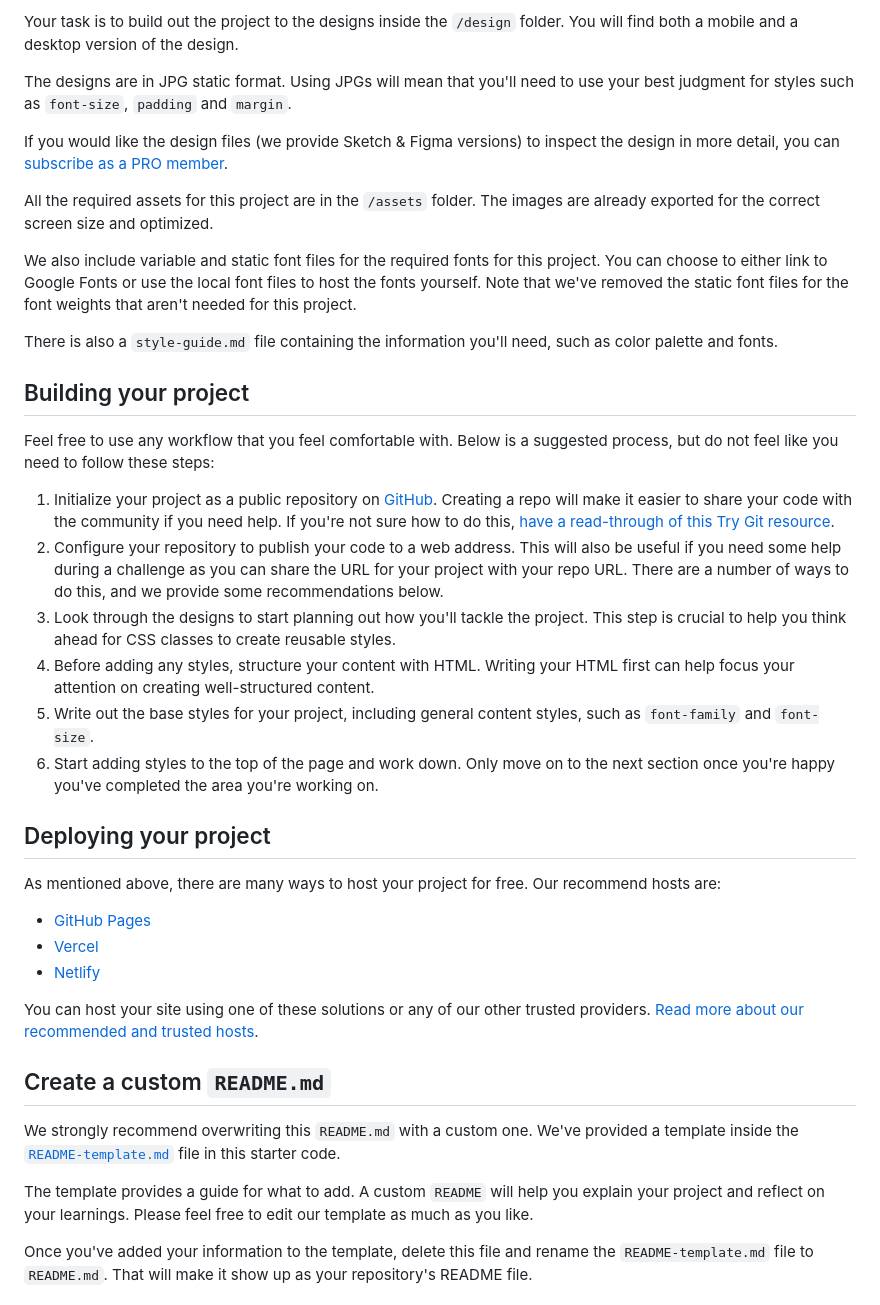
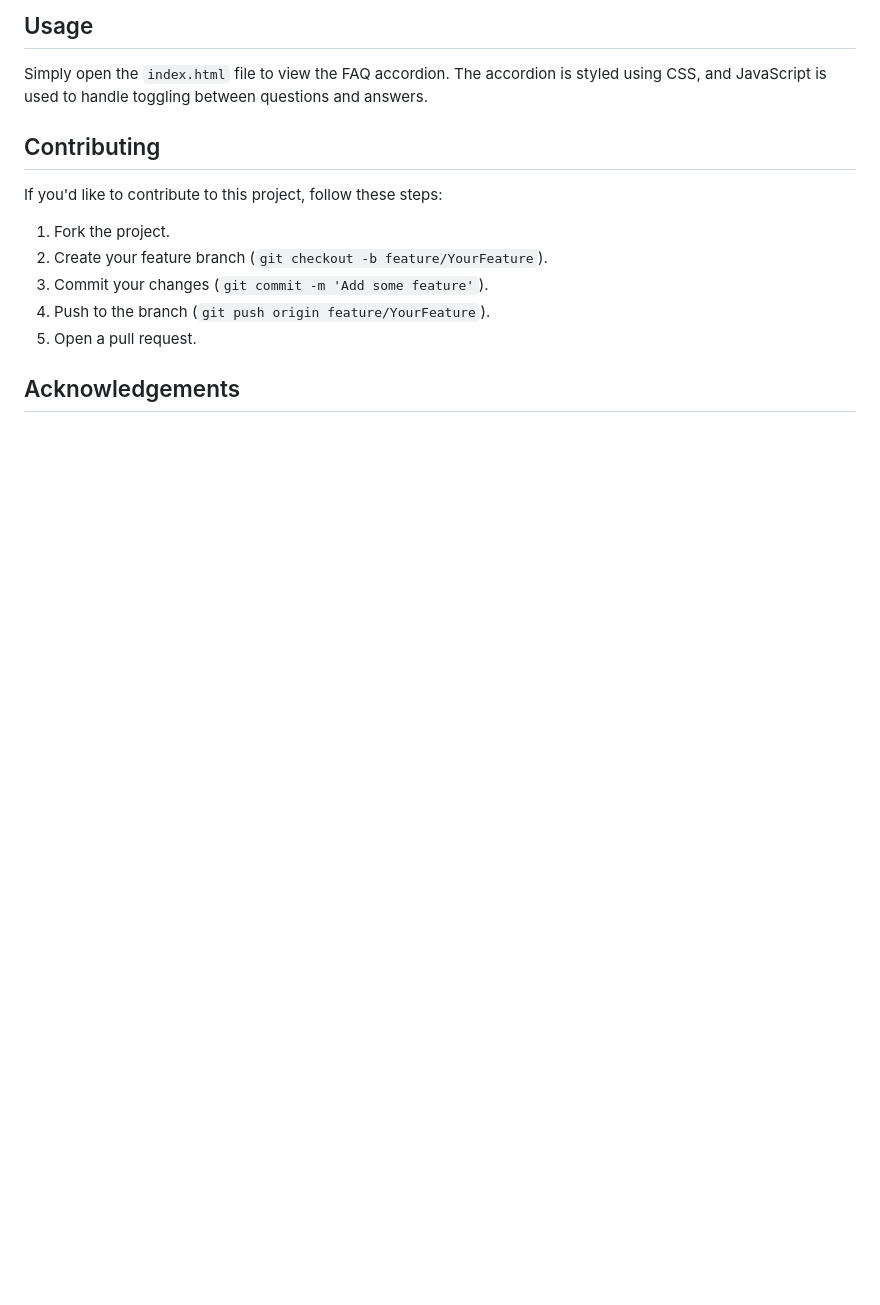
Before and after one commit to navidTabrizi90/FAQs, a Markdown page: README.md, the part around the change printed below. Drawn GitHub-style; blank space fills up the shorter version.

```diff
--- a/README.md
+++ b/README.md
@@ -29,42 +37,17 @@ Want some support on the challenge? [Join our community](https://www.frontendmen
 
-Your task is to build out the project to the designs inside the `/design` folder. You will find both a mobile and a desktop version of the design.
+## Usage
 
-The designs are in JPG static format. Using JPGs will mean that you'll need to use your best judgment for styles such as `font-size`, `padding` and `margin`.
+Simply open the `index.html` file to view the FAQ accordion. The accordion is styled using CSS, and JavaScript is used to handle toggling between questions and answers.
 
-If you would like the design files (we provide Sketch & Figma versions) to inspect the design in more detail, you can [subscribe as a PRO member](https://www.frontendmentor.io/pro).
+## Contributing
 
-All the required assets for this project are in the `/assets` folder. The images are already exported for the correct screen size and optimized.
+If you'd like to contribute to this project, follow these steps:
 
-We also include variable and static font files for the required fonts for this project. You can choose to either link to Google Fonts or use the local font files to host the fonts yourself. Note that we've removed the static font files for the font weights that aren't needed for this project.
+1. Fork the project.
+2. Create your feature branch (`git checkout -b feature/YourFeature`).
+3. Commit your changes (`git commit -m 'Add some feature'`).
+4. Push to the branch (`git push origin feature/YourFeature`).
+5. Open a pull request.
 
-There is also a `style-guide.md` file containing the information you'll need, such as color palette and fonts.
+## Acknowledgements
 
-## Building your project
-
-Feel free to use any workflow that you feel comfortable with. Below is a suggested process, but do not feel like you need to follow these steps:
-
-1. Initialize your project as a public repository on [GitHub](https://github.com/). Creating a repo will make it easier to share your code with the community if you need help. If you're not sure how to do this, [have a read-through of this Try Git resource](https://try.github.io/).
-2. Configure your repository to publish your code to a web address. This will also be useful if you need some help during a challenge as you can share the URL for your project with your repo URL. There are a number of ways to do this, and we provide some recommendations below.
-3. Look through the designs to start planning out how you'll tackle the project. This step is crucial to help you think ahead for CSS classes to create reusable styles.
-4. Before adding any styles, structure your content with HTML. Writing your HTML first can help focus your attention on creating well-structured content.
-5. Write out the base styles for your project, including general content styles, such as `font-family` and `font-size`.
-6. Start adding styles to the top of the page and work down. Only move on to the next section once you're happy you've completed the area you're working on.
-
-## Deploying your project
-
-As mentioned above, there are many ways to host your project for free. Our recommend hosts are:
-
-- [GitHub Pages](https://pages.github.com/)
-- [Vercel](https://vercel.com/)
-- [Netlify](https://www.netlify.com/)
-
-You can host your site using one of these solutions or any of our other trusted providers. [Read more about our recommended and trusted hosts](https://medium.com/frontend-mentor/frontend-mentor-trusted-hosting-providers-bf000dfebe).
-
-## Create a custom `README.md`
-
-We strongly recommend overwriting this `README.md` with a custom one. We've provided a template inside the [`README-template.md`](./README-template.md) file in this starter code.
-
-The template provides a guide for what to add. A custom `README` will help you explain your project and reflect on your learnings. Please feel free to edit our template as much as you like.
-
-Once you've added your information to the template, delete this file and rename the `README-template.md` file to `README.md`. That will make it show up as your repository's README file.
-
```
Also changed, not shown: other parts of README.md (+26 -42 lines), README-template.md (deleted, +0 -113 lines), style-guide.md (deleted, +0 -26 lines), assets/screenshots/FAQ-accordion-desktop-mode.png (added), assets/screenshots/FAQ-accordion-mobile-mode.png (added), 1 other file.
